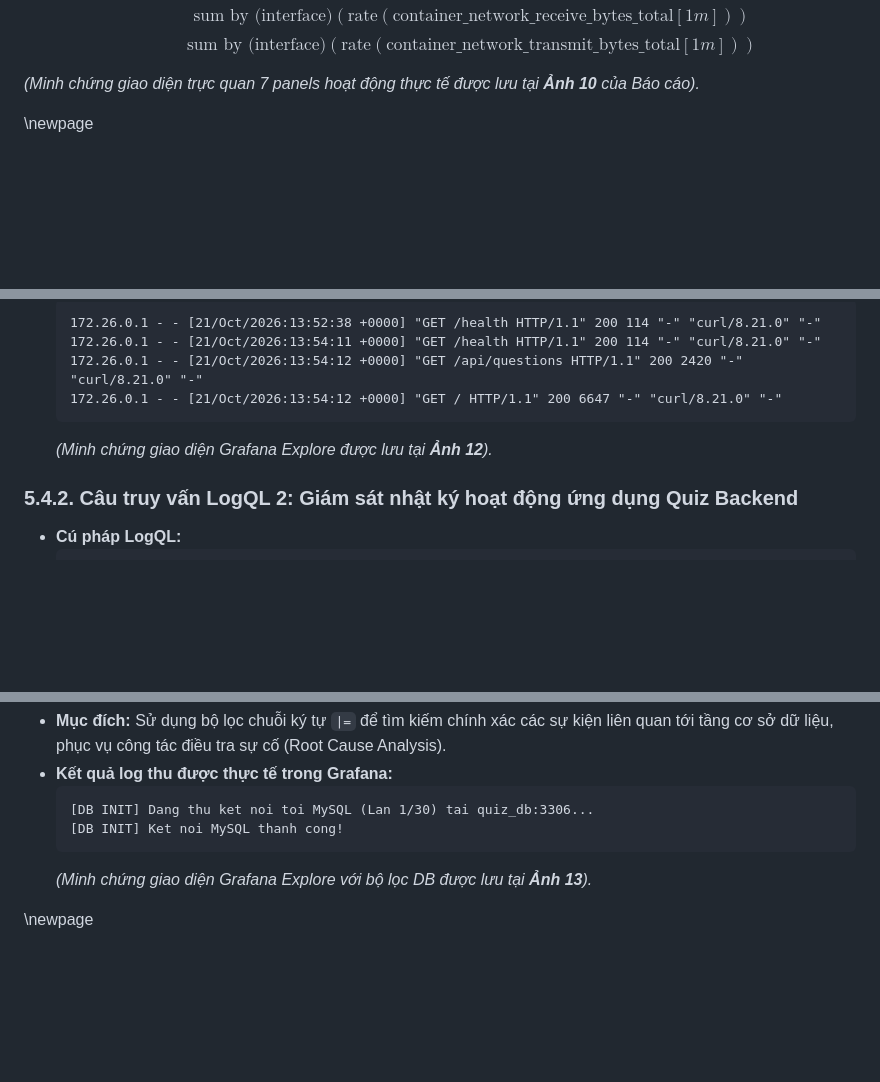
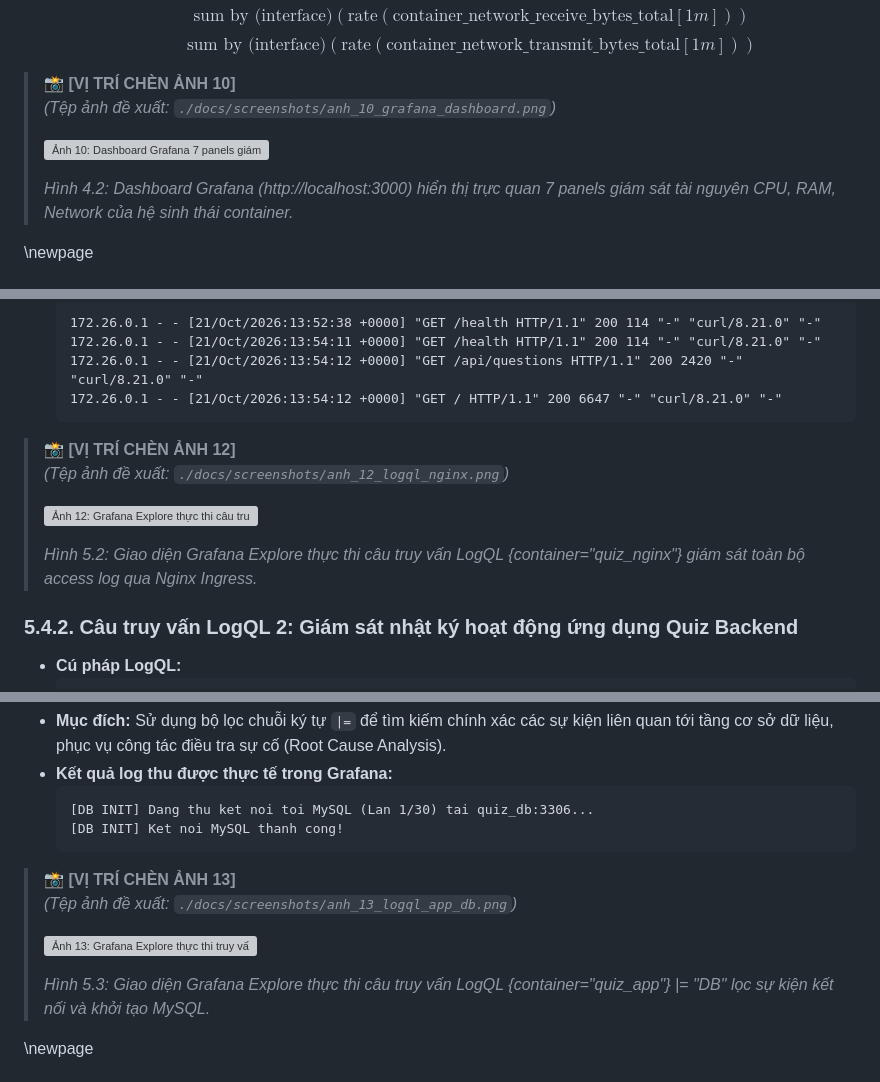
Before and after one commit to dtc245200049-NguyenVietDung/dtc245200049-mon-trien-khai, a Markdown page: Bao_Cao_Thuc_Hanh_Mon_Hoc.md, 3 parts joined by grey strips. Drawn GitHub-style; blank space fills up the shorter version; grey boxes are pictures that could not be loaded.

````diff
--- a/Bao_Cao_Thuc_Hanh_Mon_Hoc.md
+++ b/Bao_Cao_Thuc_Hanh_Mon_Hoc.md
@@ -555,7 +594,12 @@ Thay vì bắt người vận hành phải tự bấm tay tạo dashboard trong
      $$\text{sum by (interface)} (\text{rate}(\text{container\_network\_receive\_bytes\_total}[1m]))$$
      $$\text{sum by (interface)} (\text{rate}(\text{container\_network\_transmit\_bytes\_total}[1m]))$$
 
-*(Minh chứng giao diện trực quan 7 panels hoạt động thực tế được lưu tại **Ảnh 10** của Báo cáo).*
+> 📸 **[VỊ TRÍ CHÈN ẢNH 10]**
+> *(Tệp ảnh đề xuất: `./docs/screenshots/anh_10_grafana_dashboard.png`)*
+>
+> ![Ảnh 10: Dashboard Grafana 7 panels giám sát thời gian thực](./docs/screenshots/anh_10_grafana_dashboard.png)
+>
+> *Hình 4.2: Dashboard Grafana (http://localhost:3000) hiển thị trực quan 7 panels giám sát tài nguyên CPU, RAM, Network của hệ sinh thái container.*
 
 \newpage
 
@@ -697,7 +748,13 @@ Nhằm đáp ứng trọn vẹn **Tiêu chí 5 (1.5 điểm)** của đề tài,
     172.26.0.1 - - [21/Oct/2026:13:54:12 +0000] "GET /api/questions HTTP/1.1" 200 2420 "-" "curl/8.21.0" "-"
     172.26.0.1 - - [21/Oct/2026:13:54:12 +0000] "GET / HTTP/1.1" 200 6647 "-" "curl/8.21.0" "-"
     ```
-    *(Minh chứng giao diện Grafana Explore được lưu tại **Ảnh 12**).*
+
+> 📸 **[VỊ TRÍ CHÈN ẢNH 12]**
+> *(Tệp ảnh đề xuất: `./docs/screenshots/anh_12_logql_nginx.png`)*
+>
+> ![Ảnh 12: Grafana Explore thực thi câu truy vấn LogQL giám sát Nginx](./docs/screenshots/anh_12_logql_nginx.png)
+>
+> *Hình 5.2: Giao diện Grafana Explore thực thi câu truy vấn LogQL {container="quiz_nginx"} giám sát toàn bộ access log qua Nginx Ingress.*
 
 ### 5.4.2. Câu truy vấn LogQL 2: Giám sát nhật ký hoạt động ứng dụng Quiz Backend
 *   **Cú pháp LogQL:**
@@ -723,7 +780,13 @@ Nhằm đáp ứng trọn vẹn **Tiêu chí 5 (1.5 điểm)** của đề tài,
     [DB INIT] Dang thu ket noi toi MySQL (Lan 1/30) tai quiz_db:3306...
     [DB INIT] Ket noi MySQL thanh cong!
     ```
-    *(Minh chứng giao diện Grafana Explore với bộ lọc DB được lưu tại **Ảnh 13**).*
+
+> 📸 **[VỊ TRÍ CHÈN ẢNH 13]**
+> *(Tệp ảnh đề xuất: `./docs/screenshots/anh_13_logql_app_db.png`)*
+>
+> ![Ảnh 13: Grafana Explore thực thi truy vấn LogQL lọc sự kiện CSDL DB](./docs/screenshots/anh_13_logql_app_db.png)
+>
+> *Hình 5.3: Giao diện Grafana Explore thực thi câu truy vấn LogQL {container="quiz_app"} |= "DB" lọc sự kiện kết nối và khởi tạo MySQL.*
 
 
 \newpage
````
Also changed, not shown: other parts of Bao_Cao_Thuc_Hanh_Mon_Hoc.md (+87 -8 lines).
